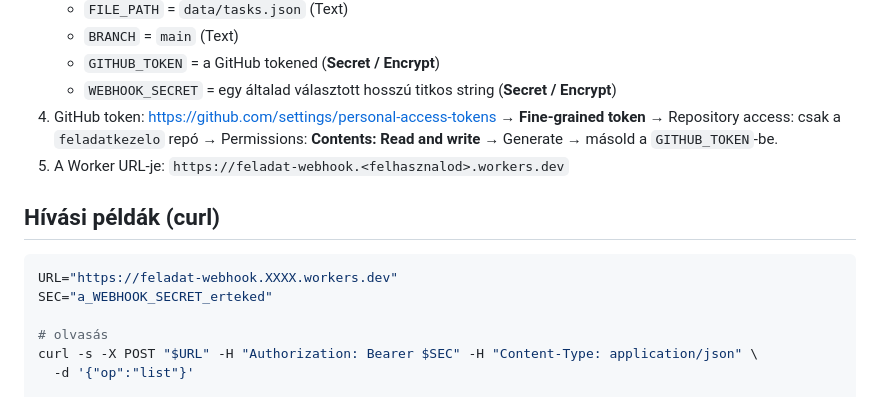
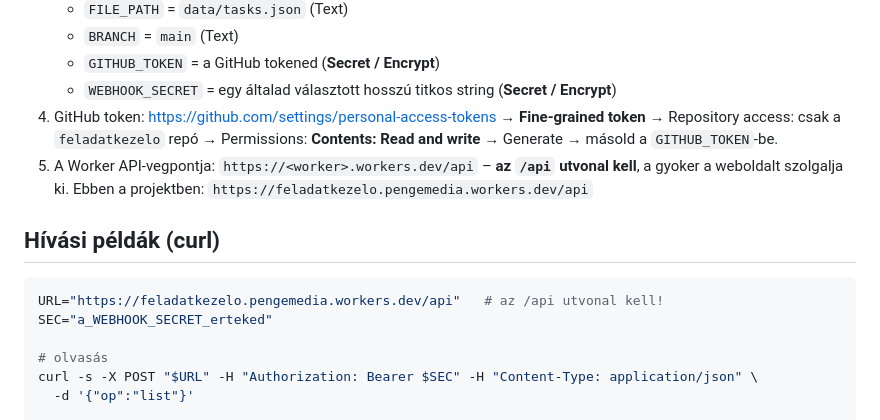
Before and after one commit to pengemedia-fejlesztes/feladatkezelo, a Markdown page: webhook/README.md, the part around the change. GitHub-like rendering.

````diff
--- a/webhook/README.md
+++ b/webhook/README.md
@@ -28,11 +28,13 @@ Használható a Claude-ból és külső rendszerekből (pl. webshop) is.
    - `GITHUB_TOKEN` = a GitHub tokened  (**Secret / Encrypt**)
    - `WEBHOOK_SECRET` = egy általad választott hosszú titkos string  (**Secret / Encrypt**)
 4. GitHub token: https://github.com/settings/personal-access-tokens → **Fine-grained token** → Repository access: csak a `feladatkezelo` repó → Permissions: **Contents: Read and write** → Generate → másold a `GITHUB_TOKEN`-be.
-5. A Worker URL-je: `https://feladat-webhook.<felhasznalod>.workers.dev`
+5. A Worker API-vegpontja: `https://<worker>.workers.dev/api` – **az `/api` utvonal kell**,
+   a gyoker a weboldalt szolgalja ki. Ebben a projektben:
+   `https://feladatkezelo.pengemedia.workers.dev/api`
 
 ## Hívási példák (curl)
 ```bash
-URL="https://feladat-webhook.XXXX.workers.dev"
+URL="https://feladatkezelo.pengemedia.workers.dev/api"   # az /api utvonal kell!
 SEC="a_WEBHOOK_SECRET_erteked"
 
 # olvasás
````
Also changed, not shown: AI.md (+5 -1 lines).
